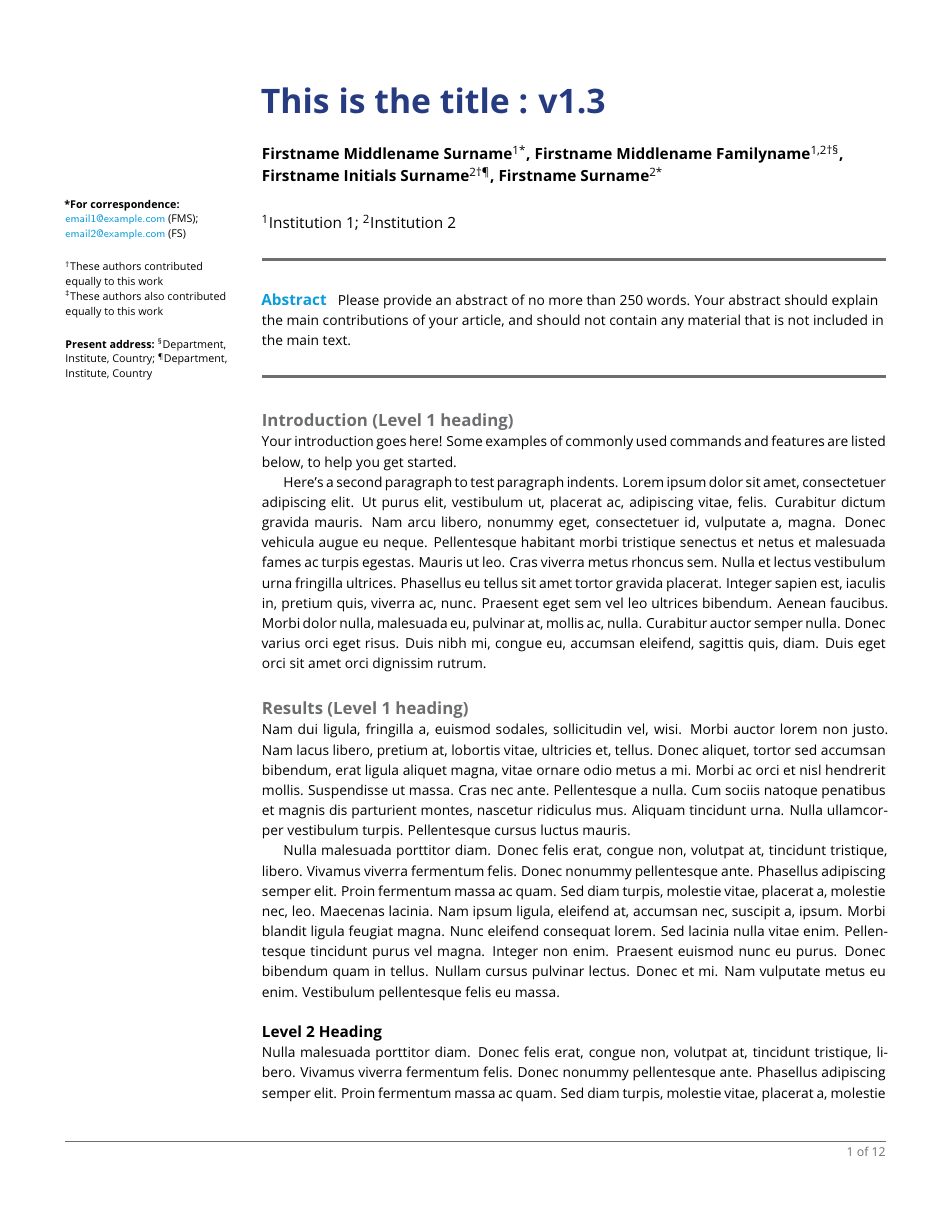
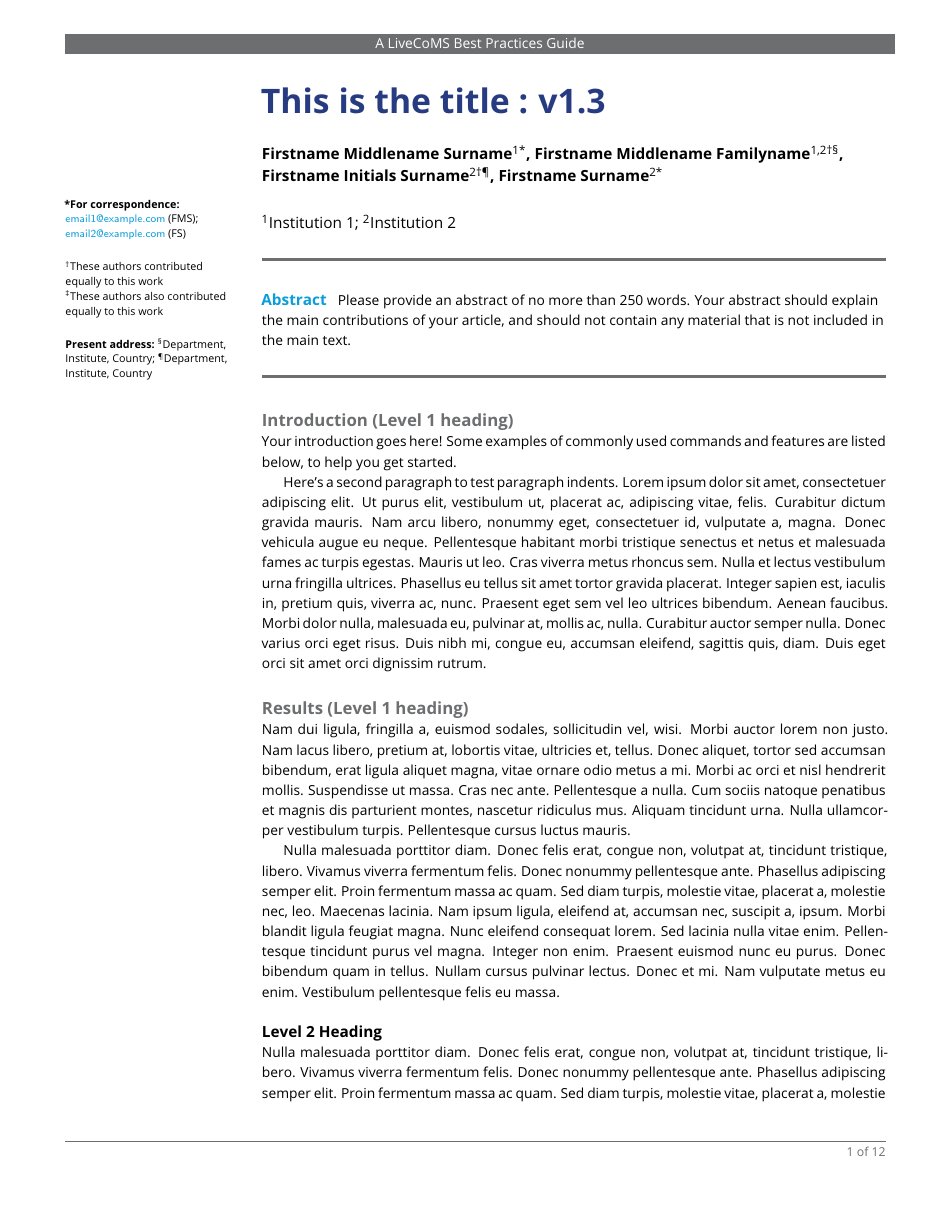
Before and after one commit to livecomsjournal/article_templates, a LaTeX document (templates/livecoms-template-bestpractices.tex, which reads templates/livecoms.cls): page 1 of 12. Compiled offline with pdfLaTeX.

Commit message:
Changed the location of image files. Made a separate best practices .tex Revised the class files so you can format differently based on document type.

```diff
--- a/templates/livecoms-template.tex
+++ b/templates/livecoms-template-bestpractices.tex
@@ -1,12 +1,14 @@
 %%%%%%%%%%%%%%%%%%%%%%%%%%%%%%%%%%%%%%%%%%%%%%%%%%%%%%%%%%%%
-%%% LIVECOMS ARTICLE TEMPLATE
+%%% LIVECOMS ARTICLE TEMPLATE FOR BEST PRACTICES GUIDE
 %%% ADAPTED FROM ELIFE ARTICLE TEMPLATE (8/10/2017)
 %%%%%%%%%%%%%%%%%%%%%%%%%%%%%%%%%%%%%%%%%%%%%%%%%%%%%%%%%%%%
 %%% PREAMBLE
-\documentclass[9pt]{livecoms}
+\documentclass[9pt,bestpractices]{livecoms}
 % Use the 'onehalfspacing' option for 1.5 line spacing
 % Use the 'doublespacing' option for 2.0 line spacing
-% use the 'lineno' option for adding line numbers.
+% Use the 'lineno' option for adding line numbers.
+% The 'bestpractices' option for indicates that this is a best practices guide.
+% Omit the bestpractices option to remove the marking as a LiveCoMS paper.
 % Please note that these options may affect formatting.
 
 \usepackage{lipsum} % Required to insert dummy text
@@ -14,6 +16,7 @@
 \usepackage{siunitx}
 \DeclareSIUnit\Molar{M}
 \newcommand{\versionnumber}{1.3}  % you should update the minor version number in preprints and major version number of submissions.
+\graphicspath{{figures/}}
 %%%%%%%%%%%%%%%%%%%%%%%%%%%%%%%%%%%%%%%%%%%%%%%%%%%%%%%%%%%%
 %%% ARTICLE SETUP
 %%%%%%%%%%%%%%%%%%%%%%%%%%%%%%%%%%%%%%%%%%%%%%%%%%%%%%%%%%%%
--- a/templates/livecoms.cls
+++ b/templates/livecoms.cls
@@ -24,6 +24,26 @@
 
 \newif\if@reqslineno
 \DeclareOption{lineno}{\@reqslinenotrue}
+
+%% the type of document this is.  The current types:
+% bestpractices, editorial, tutorial, review, comparison, lessons
+\newif\if@bestpractices
+\DeclareOption{bestpractices}{\@bestpracticestrue}
+
+\newif\if@editorial
+\DeclareOption{editorial}{\@editorialtrue}
+
+\newif\if@tutorial
+\DeclareOption{tutorial}{\@tutorialtrue}
+
+\newif\if@review
+\DeclareOption{review}{\@reviewtrue}
+
+\newif\if@comparison
+\DeclareOption{comparison}{\@comparisontrue}
+
+\newif\if@lessons
+\DeclareOption{lessons}{\@lessonstrue}
 
 %% Linespacing.
 \newif\if@onehalfspacing
@@ -104,7 +124,7 @@
 % \captionsetup*[table]{skip=\medskipamount}
 
 
-\RequirePackage{natbib}
+\RequirePackage[super,sort&compress]{natbib}
 \renewcommand{\bibfont}{\small}
 % modifed from https://github.com/gbhutani/vancouver_authoryear_bibstyle/
 \IfFileExists{vancouver-livecoms.bst}
@@ -143,16 +163,67 @@
 %
 % headers and footers
 %
+
 \RequirePackage{fancyhdr}  % custom headers/footers
 \RequirePackage{lastpage}  % Number of pages in the document
 \pagestyle{fancy}          % Enables the custom headers/footers
 \addtolength{\headwidth}{\marginparsep}
 \addtolength{\headwidth}{\marginparwidth}
+
+%% different document types listed here
+
+\newif\ifdocumenttype
+\documenttypefalse
+
+\if@bestpractices
+\documenttypetrue
+\newcommand{\documenttype}{Best Practices Guide}
+\else
+ % nothing
+\fi
+
+\if@editorial
+\documenttypetrue
+\newcommand{\documenttype}{Editorial}
+\else
+% nothing
+\fi
+
+\if@tutorial
+\documenttypetrue
+\newcommand{\documenttype}{Tutorial}
+\else
+% nothing
+\fi
+
+\if@review
+\documenttypetrue
+\newcommand{\documenttype}{Perpetual Review}
+\else
+% nothing
+\fi
+
+\if@comparison
+\documenttypetrue
+\newcommand{\documenttype}{Molecular Simulation Comparison}
+\else
+% nothing
+\fi
+
+\if@lessons
+\documenttypetrue
+\newcommand{\documenttype}{``Lessons Learned'' Document}
+\else
+% nothing
+\fi
+
+\ifdocumenttype
 \fancyhf{}
 \chead{%
 \setlength{\fboxsep}{3pt}
-%\colorbox{LiveCoMSMediumGrey}{\begin{minipage}{\headwidth}\centering\color{white} Manuscript submitted to LiveCoMS\end{minipage}}%
+\colorbox{LiveCoMSMediumGrey}{\begin{minipage}{\headwidth}\centering\color{white} A LiveCoMS \documenttype\end{minipage}}%
 }
+\fi
 
 % Footers
 \rfoot{\small\color{LiveCoMSMediumGrey}\thepage\space of\space\pageref{LastPage}}%
```
Also changed, not shown: templates/figures/elife-13214-fig7.pdf (renamed from templates/elife-13214-fig7.pdf), templates/figures/elife-18156-fig2.pdf (renamed from templates/elife-18156-fig2.pdf), templates/figures/frog.jpg (renamed from templates/frog.jpg), templates/livecoms-template-bestpractices.tex (1 more changed lines).
